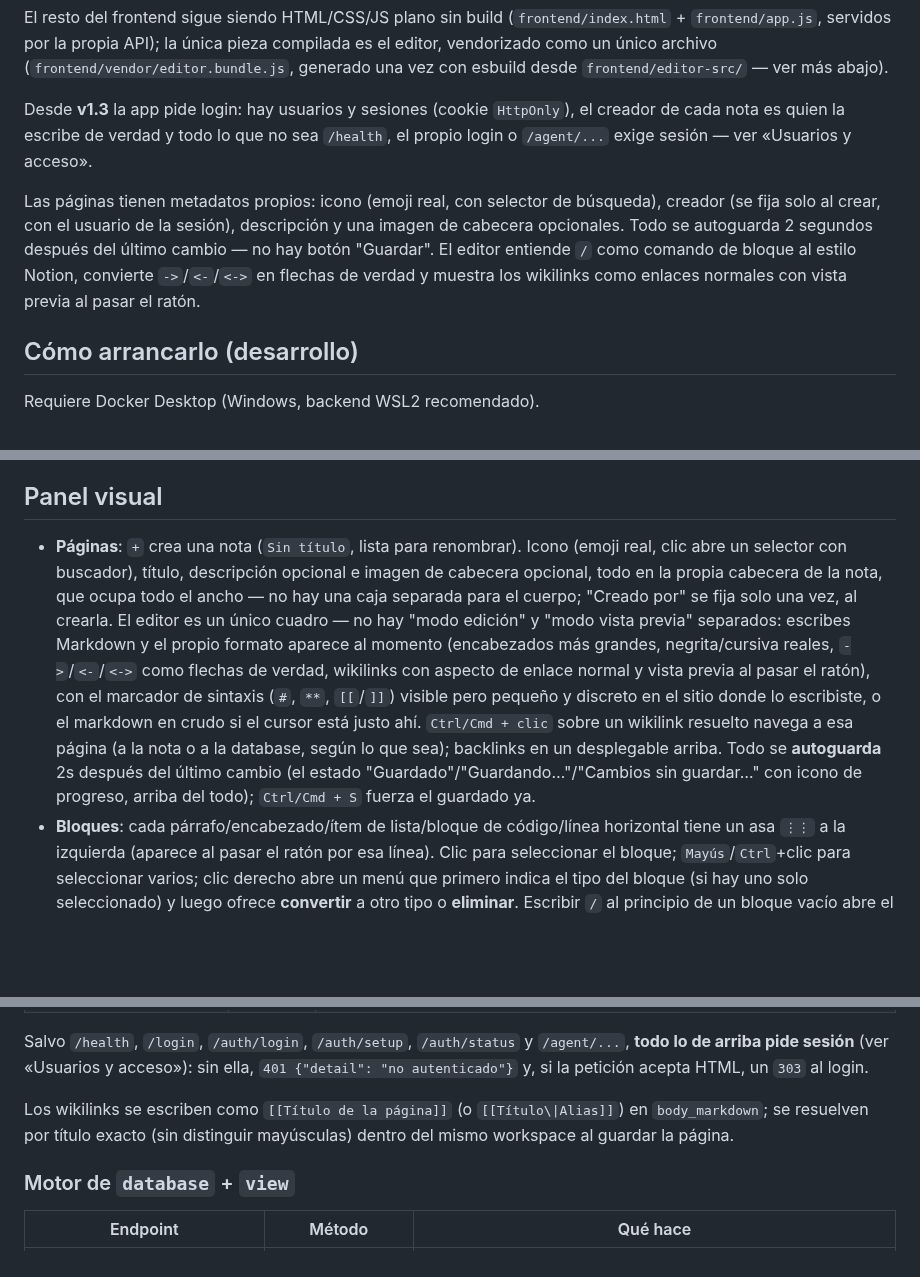
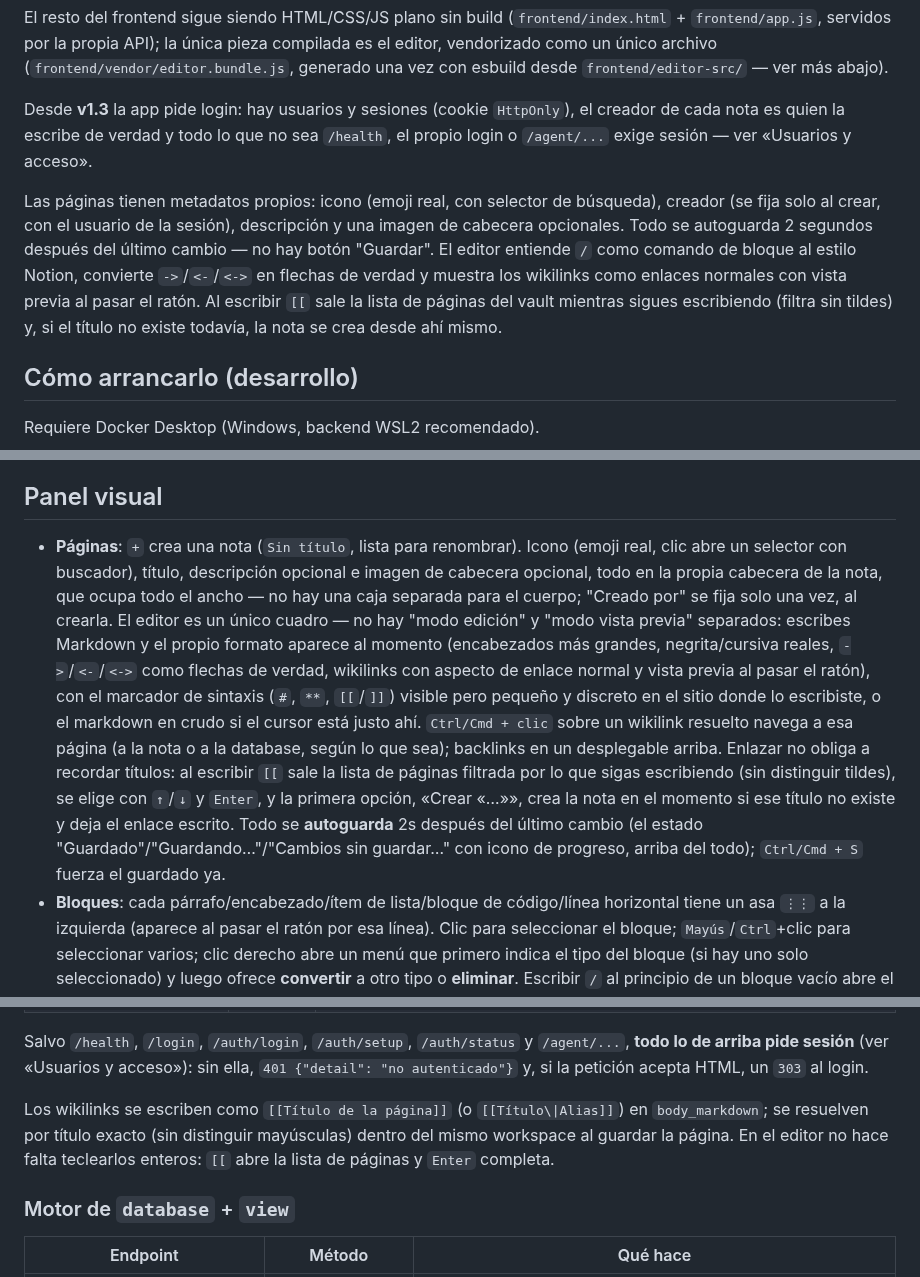
Before and after one commit to joaquinrodfer/MyDamnManagement, a Markdown page: README.md, 3 parts joined by grey strips. Rendered like a GitHub page; blank space fills up the shorter version.

```diff
--- a/README.md
+++ b/README.md
@@ -24,7 +24,7 @@ El resto del frontend sigue siendo HTML/CSS/JS plano sin build (`frontend/index.
 
 Desde **v1.3** la app pide login: hay usuarios y sesiones (cookie `HttpOnly`), el creador de cada nota es quien la escribe de verdad y todo lo que no sea `/health`, el propio login o `/agent/...` exige sesión — ver «Usuarios y acceso».
 
-Las páginas tienen metadatos propios: icono (emoji real, con selector de búsqueda), creador (se fija solo al crear, con el usuario de la sesión), descripción y una imagen de cabecera opcionales. Todo se autoguarda 2 segundos después del último cambio — no hay botón "Guardar". El editor entiende `/` como comando de bloque al estilo Notion, convierte `->`/`<-`/`<->` en flechas de verdad y muestra los wikilinks como enlaces normales con vista previa al pasar el ratón.
+Las páginas tienen metadatos propios: icono (emoji real, con selector de búsqueda), creador (se fija solo al crear, con el usuario de la sesión), descripción y una imagen de cabecera opcionales. Todo se autoguarda 2 segundos después del último cambio — no hay botón "Guardar". El editor entiende `/` como comando de bloque al estilo Notion, convierte `->`/`<-`/`<->` en flechas de verdad y muestra los wikilinks como enlaces normales con vista previa al pasar el ratón. Al escribir `[[` sale la lista de páginas del vault mientras sigues escribiendo (filtra sin tildes) y, si el título no existe todavía, la nota se crea desde ahí mismo.
 
 ## Cómo arrancarlo (desarrollo)
 
@@ -131,7 +131,7 @@ Documentación interactiva de la API en [http://localhost:8000/docs](http://loca
 
 ## Panel visual
 
-- **Páginas**: `+` crea una nota (`Sin título`, lista para renombrar). Icono (emoji real, clic abre un selector con buscador), título, descripción opcional e imagen de cabecera opcional, todo en la propia cabecera de la nota, que ocupa todo el ancho — no hay una caja separada para el cuerpo; "Creado por" se fija solo una vez, al crearla. El editor es un único cuadro — no hay "modo edición" y "modo vista previa" separados: escribes Markdown y el propio formato aparece al momento (encabezados más grandes, negrita/cursiva reales, `->`/`<-`/`<->` como flechas de verdad, wikilinks con aspecto de enlace normal y vista previa al pasar el ratón), con el marcador de sintaxis (`#`, `**`, `[[`/`]]`) visible pero pequeño y discreto en el sitio donde lo escribiste, o el markdown en crudo si el cursor está justo ahí. `Ctrl/Cmd + clic` sobre un wikilink resuelto navega a esa página (a la nota o a la database, según lo que sea); backlinks en un desplegable arriba. Todo se **autoguarda** 2s después del último cambio (el estado "Guardado"/"Guardando…"/"Cambios sin guardar…" con icono de progreso, arriba del todo); `Ctrl/Cmd + S` fuerza el guardado ya.
+- **Páginas**: `+` crea una nota (`Sin título`, lista para renombrar). Icono (emoji real, clic abre un selector con buscador), título, descripción opcional e imagen de cabecera opcional, todo en la propia cabecera de la nota, que ocupa todo el ancho — no hay una caja separada para el cuerpo; "Creado por" se fija solo una vez, al crearla. El editor es un único cuadro — no hay "modo edición" y "modo vista previa" separados: escribes Markdown y el propio formato aparece al momento (encabezados más grandes, negrita/cursiva reales, `->`/`<-`/`<->` como flechas de verdad, wikilinks con aspecto de enlace normal y vista previa al pasar el ratón), con el marcador de sintaxis (`#`, `**`, `[[`/`]]`) visible pero pequeño y discreto en el sitio donde lo escribiste, o el markdown en crudo si el cursor está justo ahí. `Ctrl/Cmd + clic` sobre un wikilink resuelto navega a esa página (a la nota o a la database, según lo que sea); backlinks en un desplegable arriba. Enlazar no obliga a recordar títulos: al escribir `[[` sale la lista de páginas filtrada por lo que sigas escribiendo (sin distinguir tildes), se elige con `↑`/`↓` y `Enter`, y la primera opción, «Crear «…»», crea la nota en el momento si ese título no existe y deja el enlace escrito. Todo se **autoguarda** 2s después del último cambio (el estado "Guardado"/"Guardando…"/"Cambios sin guardar…" con icono de progreso, arriba del todo); `Ctrl/Cmd + S` fuerza el guardado ya.
 - **Bloques**: cada párrafo/encabezado/ítem de lista/bloque de código/línea horizontal tiene un asa `⋮⋮` a la izquierda (aparece al pasar el ratón por esa línea). Clic para seleccionar el bloque; `Mayús`/`Ctrl`+clic para seleccionar varios; clic derecho abre un menú que primero indica el tipo del bloque (si hay uno solo seleccionado) y luego ofrece **convertir** a otro tipo o **eliminar**. Escribir `/` al principio de un bloque vacío abre el mismo listado de tipos como comando (`/h2`, `/list`, `/code`... — filtra según lo que escribas después de la barra); `Mayús+Enter` crea un bloque nuevo, `Enter` a solas baja de línea dentro del mismo bloque. Sigue siendo el mismo `body_markdown` de siempre — un bloque es un rango de texto calculado sobre el árbol de sintaxis, no un objeto nuevo (ver `docs/ARCHITECTURE.md`).
 - **Selección múltiple de páginas**: `Ctrl`/`Mayús`+clic sobre filas del árbol (barra lateral) para seleccionar varias; clic derecho abre un menú para eliminarlas todas de una vez. Clic en zona vacía de la barra lateral limpia la selección.
 - **Bases de datos**: los botones **CRM** / **Tareas** crean de un clic una database ya configurada (propiedades + vistas por defecto, plantillas en `backend/app/templates.py`) — el título es editable después haciendo clic en él. `+` abre el diálogo de creación en blanco: nombre y propiedades (clave, nombre visible, tipo; `select`/`multiselect` piden opciones separadas por coma). El formulario de "+ Nueva fila" genera automáticamente el input correcto según el tipo declarado (texto, número, `select`, checkbox, fecha).
@@ -183,7 +183,7 @@ Solo hace falta repetirlo si tocas `frontend/editor-src/entry.js` (la lógica de
 
 Salvo `/health`, `/login`, `/auth/login`, `/auth/setup`, `/auth/status` y `/agent/...`, **todo lo de arriba pide sesión** (ver «Usuarios y acceso»): sin ella, `401 {"detail": "no autenticado"}` y, si la petición acepta HTML, un `303` al login.
 
-Los wikilinks se escriben como `[[Título de la página]]` (o `[[Título\|Alias]]`) en `body_markdown`; se resuelven por título exacto (sin distinguir mayúsculas) dentro del mismo workspace al guardar la página.
+Los wikilinks se escriben como `[[Título de la página]]` (o `[[Título\|Alias]]`) en `body_markdown`; se resuelven por título exacto (sin distinguir mayúsculas) dentro del mismo workspace al guardar la página. En el editor no hace falta teclearlos enteros: `[[` abre la lista de páginas y `Enter` completa.
 
 ### Motor de `database` + `view`
 
```
Also changed, not shown: CHANGELOG.md (+4 -0 lines), docs/ARCHITECTURE.md (+11 -0 lines).
